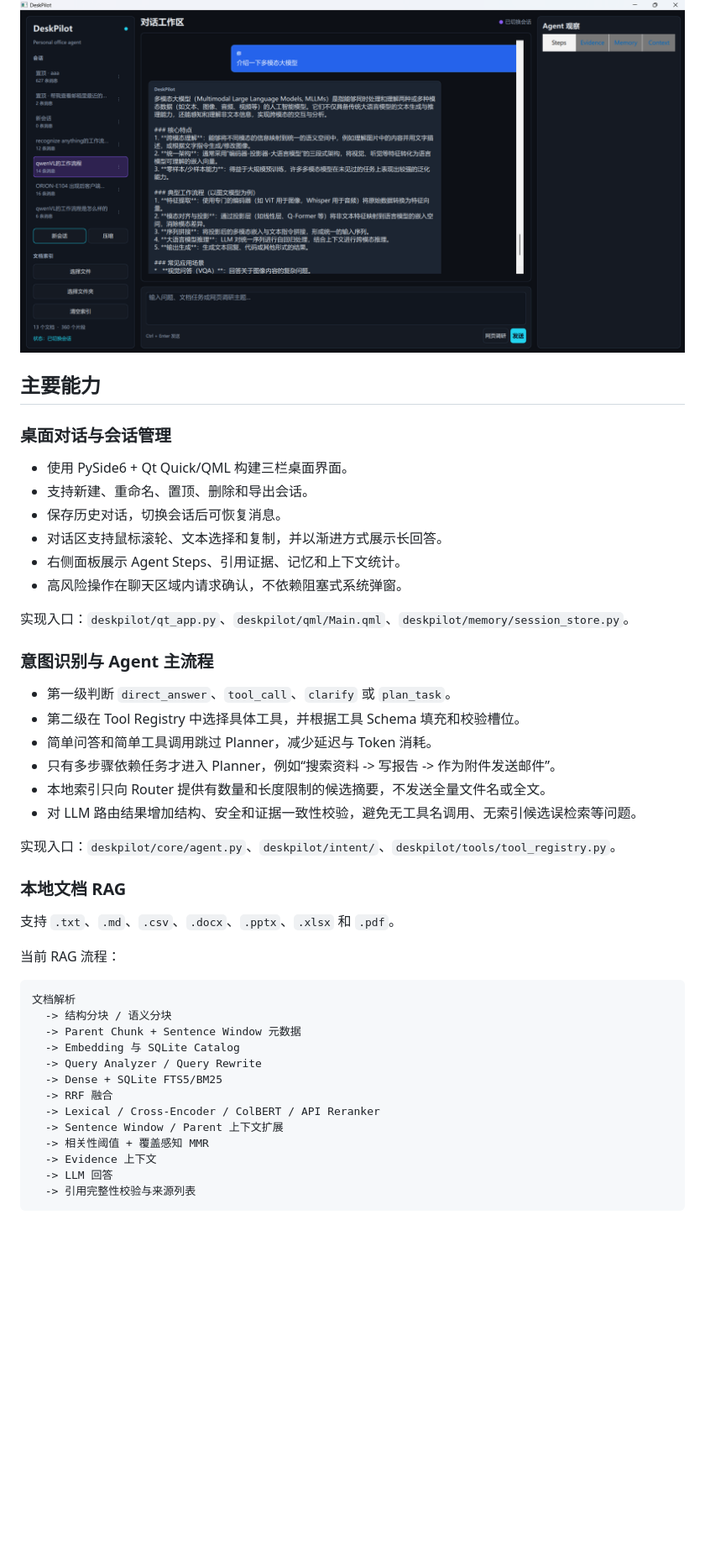
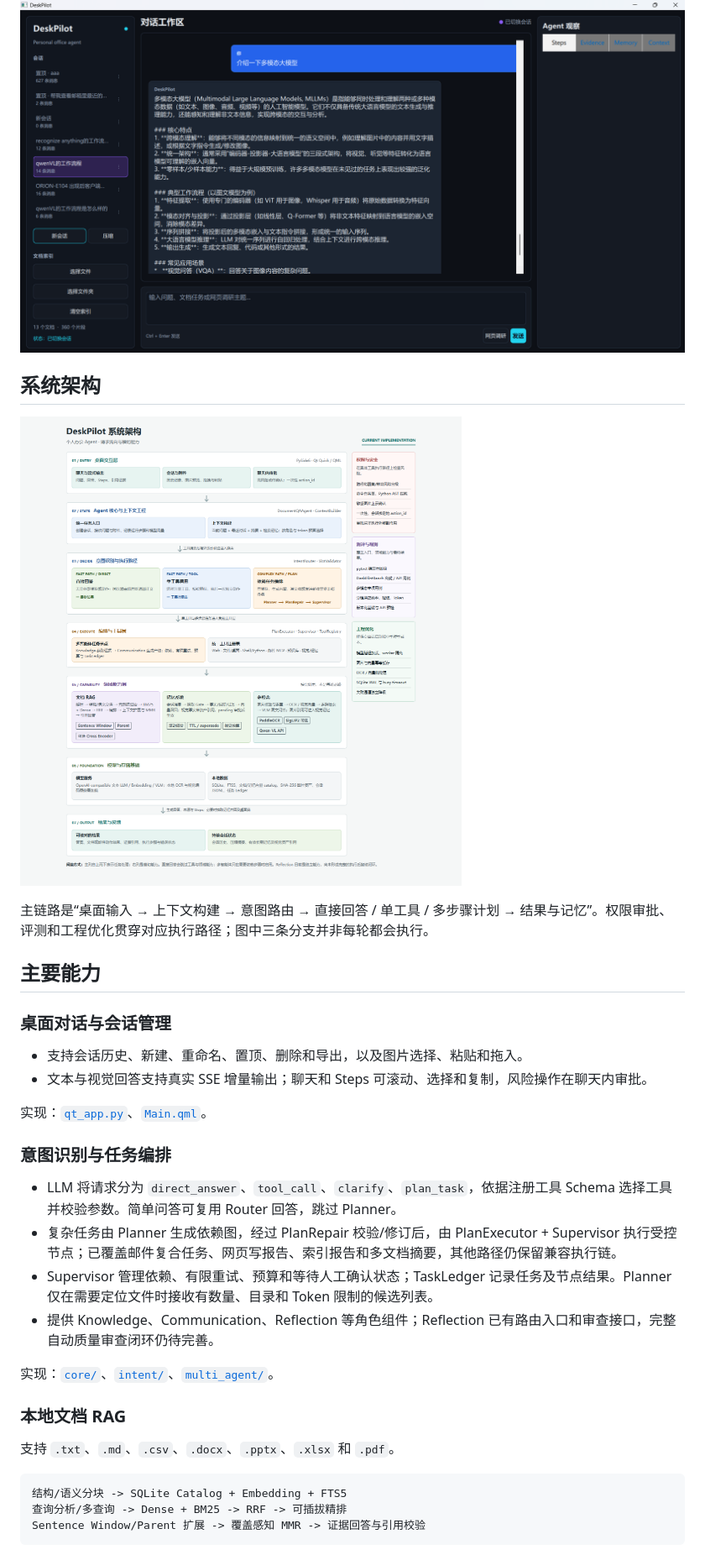
Before and after one commit to i-dont-know-how-to-sign-up/Deskpliot-demo, a Markdown page: README.md, the part around one of its changes. Shown at 84% size. GitHub-like rendering; pictures changed too: docs/assets/deskpilot-architecture.png (added); blank space fills up the shorter version.

````diff
--- a/README.md
+++ b/README.md
@@ -12,49 +12,37 @@ DeskPilot 是一个本地优先、面向个人办公场景的桌面 Agent。它
 
 ![DeskPilot 桌面端运行界面](docs/assets/deskpilot-desktop.png)
 
+## 系统架构
+
+![DeskPilot 系统架构图：桌面交互、上下文与意图路由、单工具和多智能体执行、领域能力、模型与存储](docs/assets/deskpilot-architecture.png)
+
+主链路是“桌面输入 → 上下文构建 → 意图路由 → 直接回答 / 单工具 / 多步骤计划 → 结果与记忆”。权限审批、评测和工程优化贯穿对应执行路径；图中三条分支并非每轮都会执行。
+
 ## 主要能力
 
 ### 桌面对话与会话管理
 
-- 使用 PySide6 + Qt Quick/QML 构建三栏桌面界面。
-- 支持新建、重命名、置顶、删除和导出会话。
-- 保存历史对话，切换会话后可恢复消息。
-- 对话区支持鼠标滚轮、文本选择和复制，并以渐进方式展示长回答。
-- 右侧面板展示 Agent Steps、引用证据、记忆和上下文统计。
-- 高风险操作在聊天区域内请求确认，不依赖阻塞式系统弹窗。
+- 支持会话历史、新建、重命名、置顶、删除和导出，以及图片选择、粘贴和拖入。
+- 文本与视觉回答支持真实 SSE 增量输出；聊天和 Steps 可滚动、选择和复制，风险操作在聊天内审批。
 
-实现入口：`deskpilot/qt_app.py`、`deskpilot/qml/Main.qml`、`deskpilot/memory/session_store.py`。
+实现：[`qt_app.py`](deskpilot/qt_app.py)、[`Main.qml`](deskpilot/qml/Main.qml)。
 
-### 意图识别与 Agent 主流程
+### 意图识别与任务编排
 
-- 第一级判断 `direct_answer`、`tool_call`、`clarify` 或 `plan_task`。
-- 第二级在 Tool Registry 中选择具体工具，并根据工具 Schema 填充和校验槽位。
-- 简单问答和简单工具调用跳过 Planner，减少延迟与 Token 消耗。
-- 只有多步骤依赖任务才进入 Planner，例如“搜索资料 -> 写报告 -> 作为附件发送邮件”。
-- 本地索引只向 Router 提供有数量和长度限制的候选摘要，不发送全量文件名或全文。
-- 对 LLM 路由结果增加结构、安全和证据一致性校验，避免无工具名调用、无索引候选误检索等问题。
+- LLM 将请求分为 `direct_answer`、`tool_call`、`clarify`、`plan_task`，依据注册工具 Schema 选择工具并校验参数。简单问答可复用 Router 回答，跳过 Planner。
+- 复杂任务由 Planner 生成依赖图，经过 PlanRepair 校验/修订后，由 PlanExecutor + Supervisor 执行受控节点；已覆盖邮件复合任务、网页写报告、索引报告和多文档摘要，其他路径仍保留兼容执行链。
+- Supervisor 管理依赖、有限重试、预算和等待人工确认状态；TaskLedger 记录任务及节点结果。Planner 仅在需要定位文件时接收有数量、目录和 Token 限制的候选列表。
+- 提供 Knowledge、Communication、Reflection 等角色组件；Reflection 已有路由入口和审查接口，完整自动质量审查闭环仍待完善。
 
-实现入口：`deskpilot/core/agent.py`、`deskpilot/intent/`、`deskpilot/tools/tool_registry.py`。
+实现：[`core/`](deskpilot/core/)、[`intent/`](deskpilot/intent/)、[`multi_agent/`](deskpilot/multi_agent/)。
 
 ### 本地文档 RAG
 
 支持 `.txt`、`.md`、`.csv`、`.docx`、`.pptx`、`.xlsx` 和 `.pdf`。
 
-当前 RAG 流程：
-
 ```text
-文档解析
-  -> 结构分块 / 语义分块
-  -> Parent Chunk + Sentence Window 元数据
-  -> Embedding 与 SQLite Catalog
-  -> Query Analyzer / Query Rewrite
-  -> Dense + SQLite FTS5/BM25
-  -> RRF 融合
-  -> Lexical / Cross-Encoder / ColBERT / API Reranker
-  -> Sentence Window / Parent 上下文扩展
-  -> 相关性阈值 + 覆盖感知 MMR
-  -> Evidence 上下文
-  -> LLM 回答
-  -> 引用完整性校验与来源列表
+结构/语义分块 -> SQLite Catalog + Embedding + FTS5
+查询分析/多查询 -> Dense + BM25 -> RRF -> 可插拔精排
+Sentence Window/Parent 扩展 -> 覆盖感知 MMR -> 证据回答与引用校验
 ```
 
````
Also changed, not shown: other parts of README.md (+111 -147 lines).
